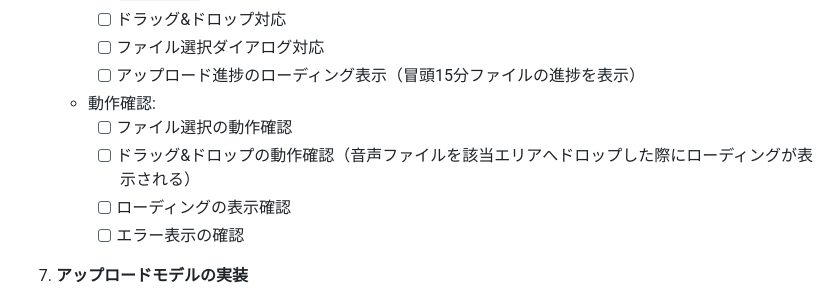
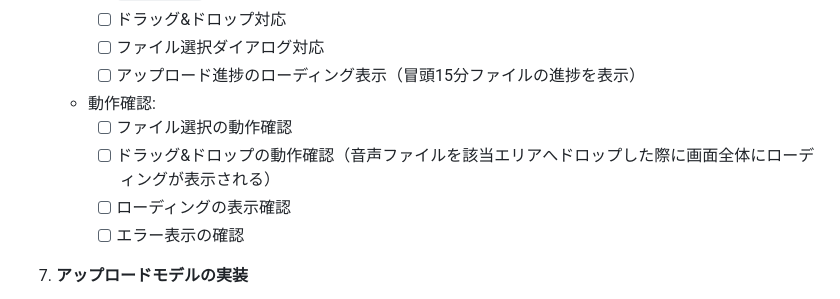
Before and after one commit to GrassVenture/date-feed-back, a Markdown page: context/mvp/task.md, the part around the change. Drawn GitHub-style.

Commit message:
task 更新

```diff
--- a/context/mvp/task.md
+++ b/context/mvp/task.md
@@ -68,7 +68,7 @@
      - [ ] アップロード進捗のローディング表示（冒頭15分ファイルの進捗を表示）
    - 動作確認:
      - [ ] ファイル選択の動作確認
-     - [ ] ドラッグ&ドロップの動作確認（音声ファイルを該当エリアへドロップした際にローディングが表示される）
+     - [ ] ドラッグ&ドロップの動作確認（音声ファイルを該当エリアへドロップした際に画面全体にローディングが表示される）
      - [ ] ローディングの表示確認
      - [ ] エラー表示の確認
 
```
